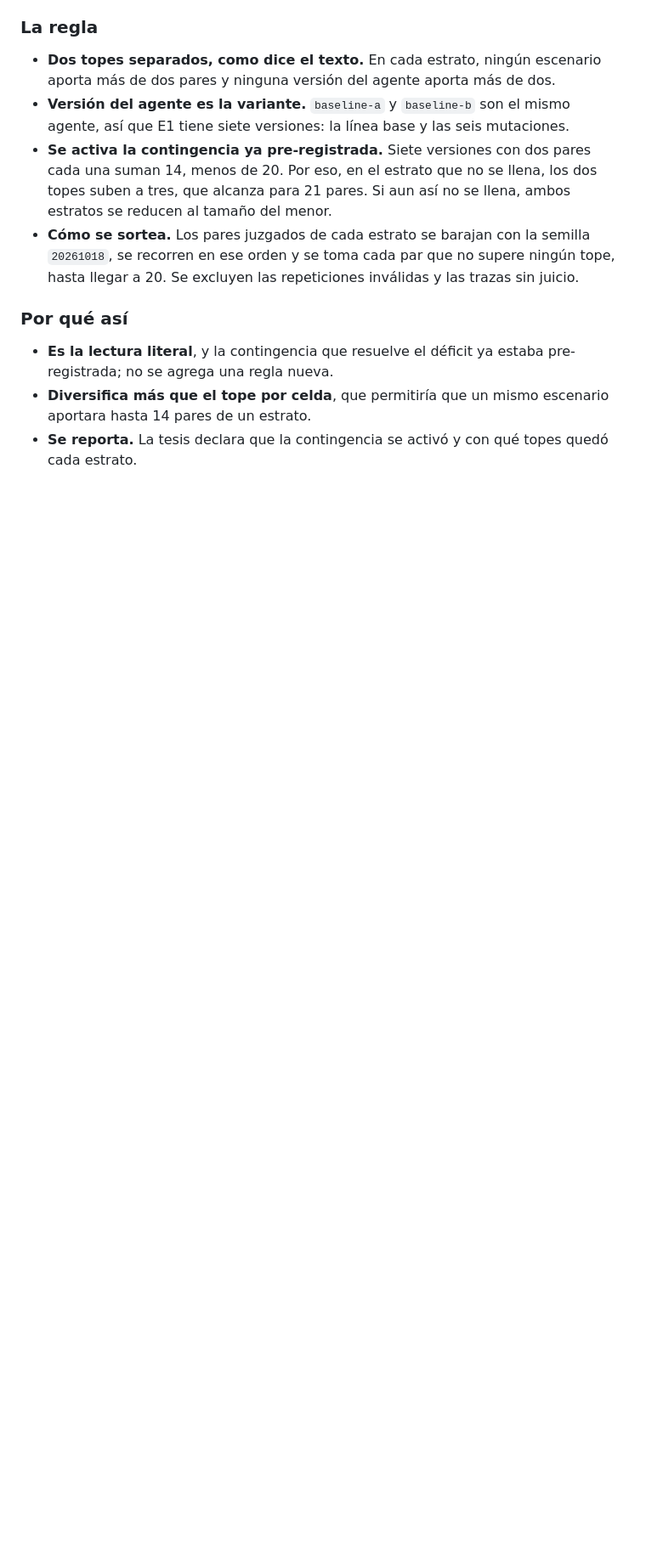
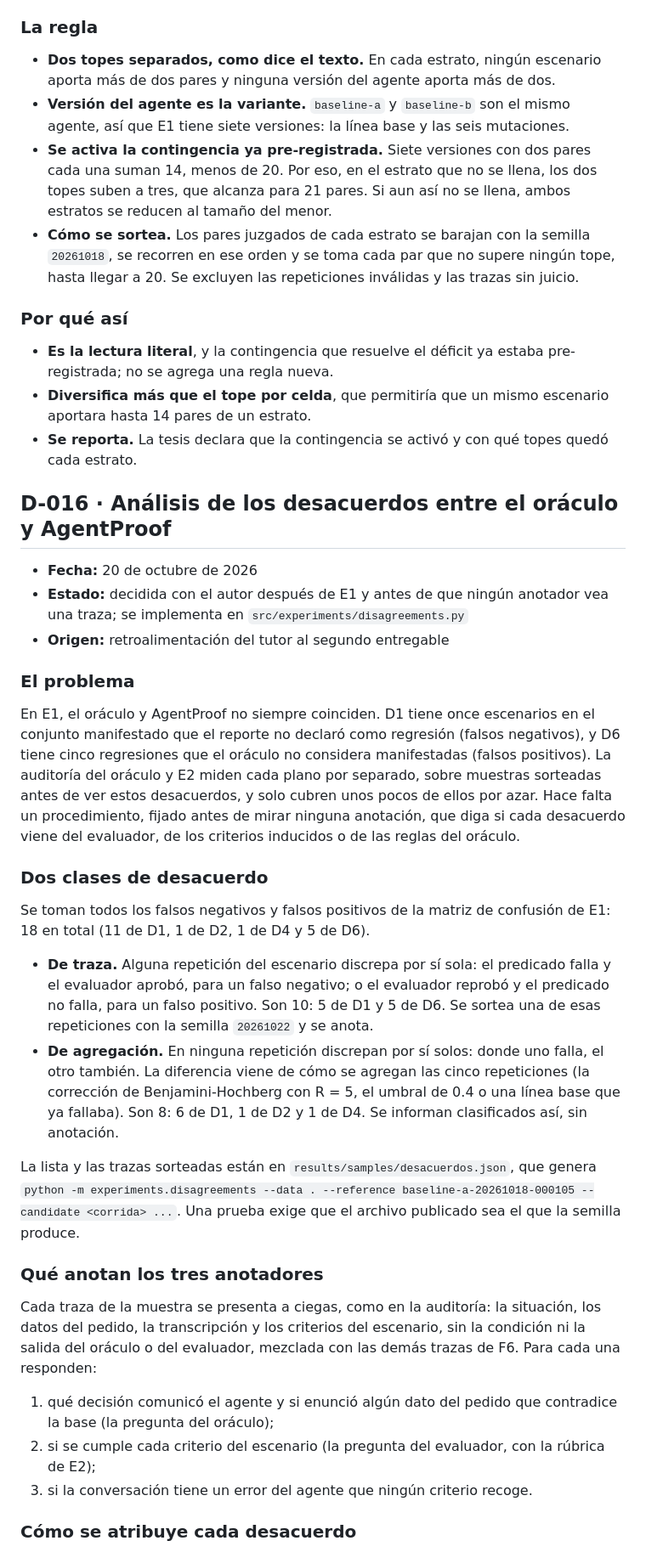
Before and after one commit to junilai/Agent_Proof, a Markdown page: docs/decisiones.md, the part around one of its changes. Shown at 85% size. GitHub-like rendering; blank space fills up the shorter version.

```diff
--- a/docs/decisiones.md
+++ b/docs/decisiones.md
@@ -398,3 +398,33 @@ La planificación (§5.5) y el pre-registro (§6) dicen que, dentro de cada estr
 - **Es la lectura literal**, y la contingencia que resuelve el déficit ya estaba pre-registrada; no se agrega una regla nueva.
 - **Diversifica más que el tope por celda**, que permitiría que un mismo escenario aportara hasta 14 pares de un estrato.
 - **Se reporta.** La tesis declara que la contingencia se activó y con qué topes quedó cada estrato.
+
+## D-016 · Análisis de los desacuerdos entre el oráculo y AgentProof
+
+- **Fecha:** 20 de octubre de 2026
+- **Estado:** decidida con el autor después de E1 y antes de que ningún anotador vea una traza; se implementa en `src/experiments/disagreements.py`
+- **Origen:** retroalimentación del tutor al segundo entregable
+
+### El problema
+
+En E1, el oráculo y AgentProof no siempre coinciden. D1 tiene once escenarios en el conjunto manifestado que el reporte no declaró como regresión (falsos negativos), y D6 tiene cinco regresiones que el oráculo no considera manifestadas (falsos positivos). La auditoría del oráculo y E2 miden cada plano por separado, sobre muestras sorteadas antes de ver estos desacuerdos, y solo cubren unos pocos de ellos por azar. Hace falta un procedimiento, fijado antes de mirar ninguna anotación, que diga si cada desacuerdo viene del evaluador, de los criterios inducidos o de las reglas del oráculo.
+
+### Dos clases de desacuerdo
+
+Se toman todos los falsos negativos y falsos positivos de la matriz de confusión de E1: 18 en total (11 de D1, 1 de D2, 1 de D4 y 5 de D6).
+
+- **De traza.** Alguna repetición del escenario discrepa por sí sola: el predicado falla y el evaluador aprobó, para un falso negativo; o el evaluador reprobó y el predicado no falla, para un falso positivo. Son 10: 5 de D1 y 5 de D6. Se sortea una de esas repeticiones con la semilla `20261022` y se anota.
+- **De agregación.** En ninguna repetición discrepan por sí solos: donde uno falla, el otro también. La diferencia viene de cómo se agregan las cinco repeticiones (la corrección de Benjamini-Hochberg con R = 5, el umbral de 0.4 o una línea base que ya fallaba). Son 8: 6 de D1, 1 de D2 y 1 de D4. Se informan clasificados así, sin anotación.
+
+La lista y las trazas sorteadas están en `results/samples/desacuerdos.json`, que genera `python -m experiments.disagreements --data . --reference baseline-a-20261018-000105 --candidate <corrida> ...`. Una prueba exige que el archivo publicado sea el que la semilla produce.
+
+### Qué anotan los tres anotadores
+
+Cada traza de la muestra se presenta a ciegas, como en la auditoría: la situación, los datos del pedido, la transcripción y los criterios del escenario, sin la condición ni la salida del oráculo o del evaluador, mezclada con las demás trazas de F6. Para cada una responden:
+
+1. qué decisión comunicó el agente y si enunció algún dato del pedido que contradice la base (la pregunta del oráculo);
+2. si se cumple cada criterio del escenario (la pregunta del evaluador, con la rúbrica de E2);
+3. si la conversación tiene un error del agente que ningún criterio recoge.
+
+### Cómo se atribuye cada desacuerdo
+
```
Also changed, not shown: other parts of docs/decisiones.md (+17 -0 lines), docs/preregistro.md (+4 -0 lines).
